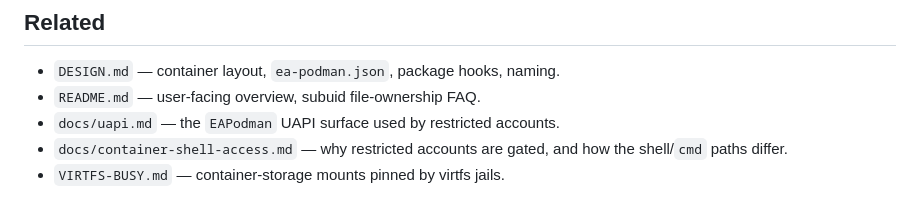
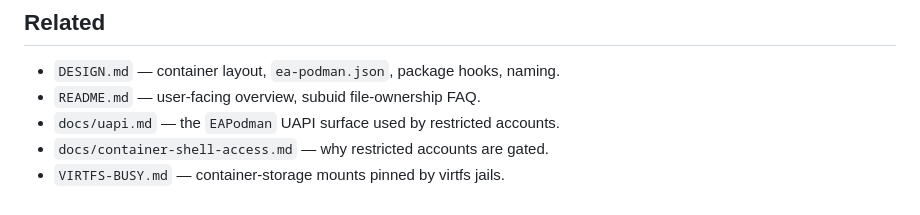
Before and after one commit to CpanelInc/ea-podman, a Markdown page: docs/backup-restore.md, the part around one of its changes. GitHub-like rendering.

```diff
--- a/docs/backup-restore.md
+++ b/docs/backup-restore.md
@@ -299,6 +223,5 @@ old and new sets per container.
 * `DESIGN.md` — container layout, `ea-podman.json`, package hooks, naming.
 * `README.md` — user-facing overview, subuid file-ownership FAQ.
 * `docs/uapi.md` — the `EAPodman` UAPI surface used by restricted accounts.
-* `docs/container-shell-access.md` — why restricted accounts are gated, and how
-  the shell/`cmd` paths differ.
+* `docs/container-shell-access.md` — why restricted accounts are gated.
 * `VIRTFS-BUSY.md` — container-storage mounts pinned by virtfs jails.
```
Also changed, not shown: other parts of docs/backup-restore.md (+177 -253 lines).
